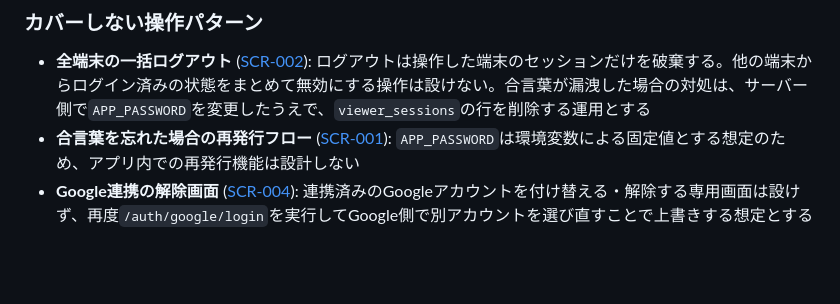
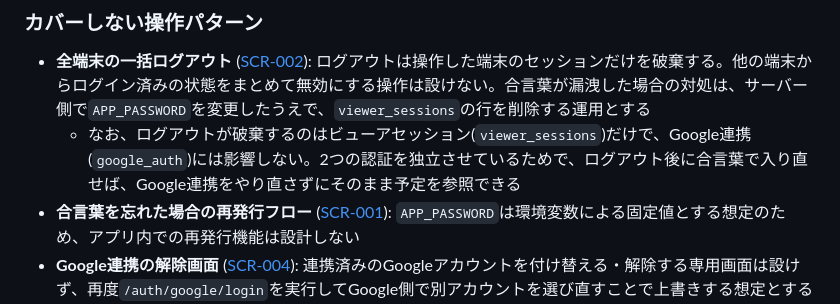
Before and after one commit to rkoike-cpu/Private_calendar, a Markdown page: docs/screen-design.md, the part around the change. GitHub-like rendering; blank space fills up the shorter version.

Commit message:
Note that logout does not revoke the Google link
Co-Authored-By: Claude Opus 5 <noreply@anthropic.com>

```diff
--- a/docs/screen-design.md
+++ b/docs/screen-design.md
@@ -69,6 +69,7 @@ Google連携(SCR-004に至る一連の流れ)は、通常のログイン動線(S
 
 ### カバーしない操作パターン
 - **全端末の一括ログアウト** ([SCR-002](#design-scr-002)): ログアウトは操作した端末のセッションだけを破棄する。他の端末からログイン済みの状態をまとめて無効にする操作は設けない。合言葉が漏洩した場合の対処は、サーバー側で`APP_PASSWORD`を変更したうえで、`viewer_sessions`の行を削除する運用とする
+  - なお、ログアウトが破棄するのはビューアセッション(`viewer_sessions`)だけで、Google連携(`google_auth`)には影響しない。2つの認証を独立させているためで、ログアウト後に合言葉で入り直せば、Google連携をやり直さずにそのまま予定を参照できる
 - **合言葉を忘れた場合の再発行フロー** ([SCR-001](#design-scr-001)): `APP_PASSWORD`は環境変数による固定値とする想定のため、アプリ内での再発行機能は設計しない
 - **Google連携の解除画面** ([SCR-004](#design-scr-004)): 連携済みのGoogleアカウントを付け替える・解除する専用画面は設けず、再度`/auth/google/login`を実行してGoogle側で別アカウントを選び直すことで上書きする想定とする(明示的な「解除」操作は対象外)
 
```
Also changed, not shown: docs/screen-layout-event-design.md (+1 -1 lines).
